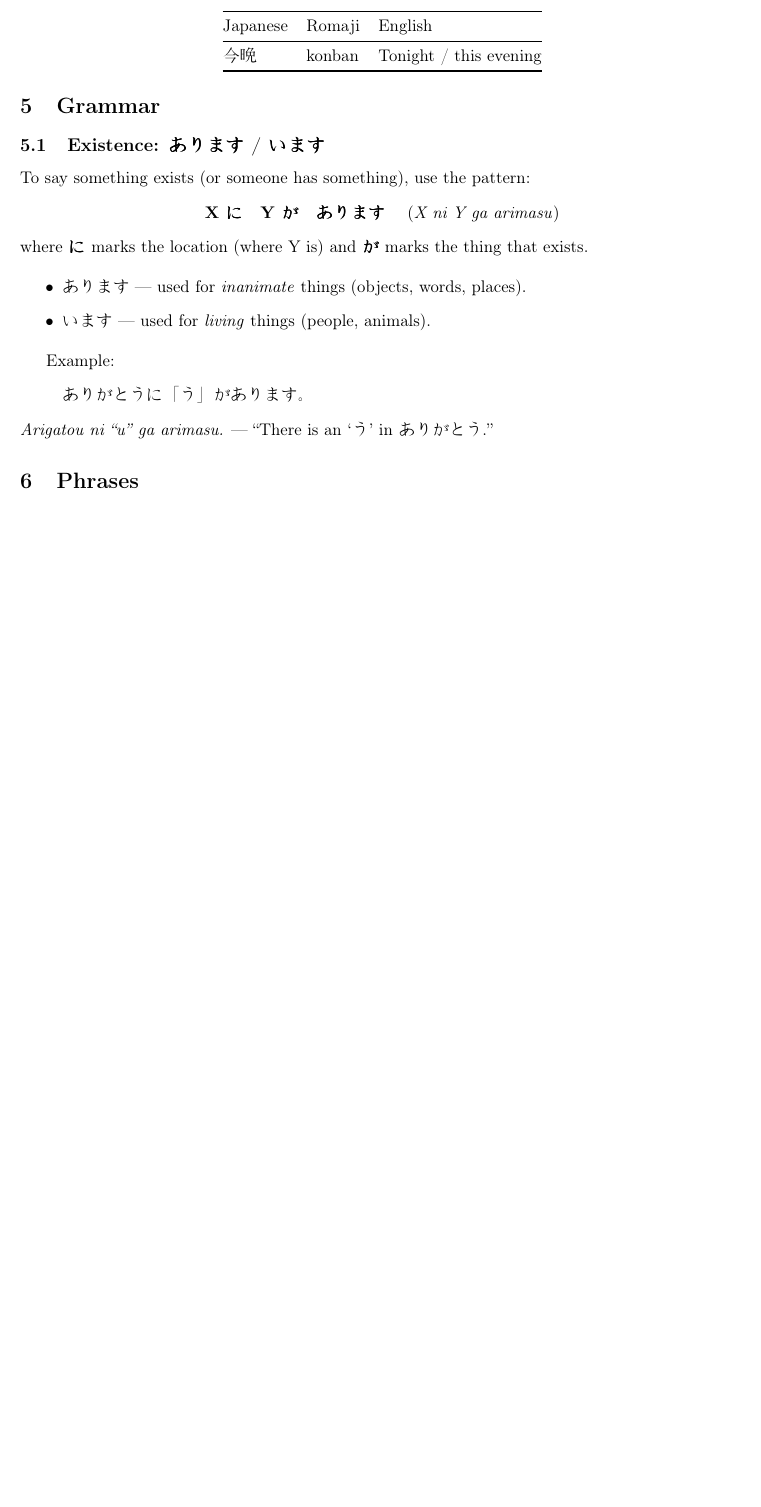
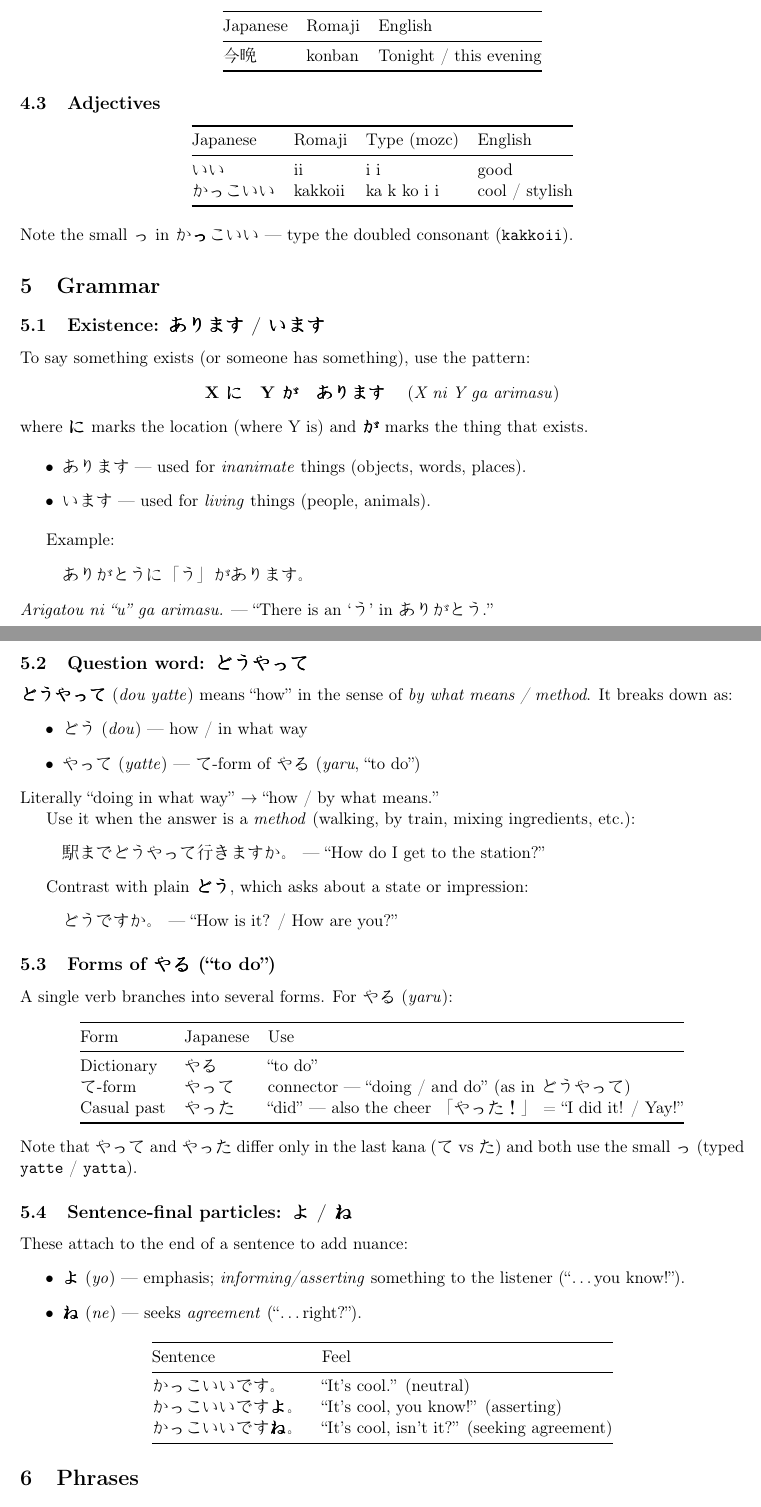
Before and after one commit to theodoreOnzGit/japanese_learning, a LaTeX document (N5/N5.tex): part of page 2 of 3 before the commit and two parts of pages 2 and 3 of 4 after it, the two joined at a grey line, cut so that both start at the same text, the shorter picture padded with empty space. Compiled offline with pdfLaTeX.

Commit message:
written some new stuff about yaru and other stuff

```diff
--- a/N5/N5.tex
+++ b/N5/N5.tex
@@ -73,6 +73,20 @@ Japanese & Romaji & English \\
 \end{tabular}
 \end{center}
 
+\subsection{Adjectives}
+\begin{center}
+\begin{tabular}{@{}llll@{}}
+\toprule
+Japanese & Romaji & Type (mozc) & English \\
+\midrule
+いい     & ii      & i i        & good \\
+かっこいい & kakkoii & ka k ko i i & cool / stylish \\
+\bottomrule
+\end{tabular}
+\end{center}
+Note the small っ in か\textbf{っ}こいい --- type the doubled consonant
+(\texttt{kakkoii}).
+
 \section{Grammar}
 
 \subsection{Existence: \texorpdfstring{あります}{arimasu} / \texorpdfstring{います}{imasu}}
@@ -93,6 +107,61 @@ Example:
 ありがとうに「う」があります。
 \end{quote}
 \emph{Arigatou ni ``u'' ga arimasu.} --- ``There is an `う' in ありがとう.''
+
+\subsection{Question word: \texorpdfstring{どうやって}{dou yatte}}
+\textbf{どうやって} (\emph{dou yatte}) means ``how'' in the sense of
+\emph{by what means / method}. It breaks down as:
+\begin{itemize}
+  \item どう (\emph{dou}) --- how / in what way
+  \item やって (\emph{yatte}) --- て-form of やる (\emph{yaru}, ``to do'')
+\end{itemize}
+Literally ``doing in what way'' $\rightarrow$ ``how / by what means.''
+
+Use it when the answer is a \emph{method} (walking, by train, mixing
+ingredients, etc.):
+\begin{quote}
+駅までどうやって行きますか。 --- ``How do I get to the station?''
+\end{quote}
+
+Contrast with plain \textbf{どう}, which asks about a state or impression:
+\begin{quote}
+どうですか。 --- ``How is it? / How are you?''
+\end{quote}
+
+\subsection{Forms of \texorpdfstring{やる}{yaru} (``to do'')}
+A single verb branches into several forms. For やる (\emph{yaru}):
+\begin{center}
+\begin{tabular}{@{}lll@{}}
+\toprule
+Form & Japanese & Use \\
+\midrule
+Dictionary  & やる   & ``to do'' \\
+て-form      & やって & connector --- ``doing / and do'' (as in どうやって) \\
+Casual past & やった & ``did'' --- also the cheer 「やった！」 = ``I did it! / Yay!'' \\
+\bottomrule
+\end{tabular}
+\end{center}
+Note that やって and やった differ only in the last kana (て vs た) and both
+use the small っ (typed \texttt{yatte} / \texttt{yatta}).
+
+\subsection{Sentence-final particles: \texorpdfstring{よ}{yo} / \texorpdfstring{ね}{ne}}
+These attach to the end of a sentence to add nuance:
+\begin{itemize}
+  \item \textbf{よ} (\emph{yo}) --- emphasis; \emph{informing/asserting} something
+        to the listener (``\ldots you know!'').
+  \item \textbf{ね} (\emph{ne}) --- seeks \emph{agreement} (``\ldots right?'').
+\end{itemize}
+\begin{center}
+\begin{tabular}{@{}ll@{}}
+\toprule
+Sentence & Feel \\
+\midrule
+かっこいいです。   & ``It's cool.'' (neutral) \\
+かっこいいです\textbf{よ}。 & ``It's cool, you know!'' (asserting) \\
+かっこいいです\textbf{ね}。 & ``It's cool, isn't it?'' (seeking agreement) \\
+\bottomrule
+\end{tabular}
+\end{center}
 
 \section{Phrases}
 
```
Also changed, not shown: N5/README.md, N5/N5.tex (7 more changed lines), 2 other files.
